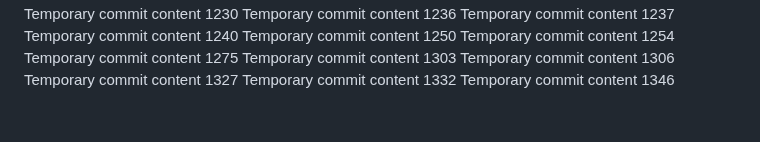
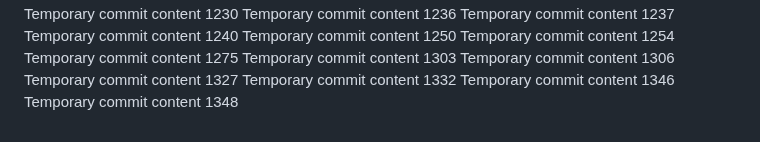
Before and after one commit to andreolf/upgraded-dollop, a Markdown page: report.md, the part around the change. Drawn GitHub-style.

```diff
--- a/report.md
+++ b/report.md
@@ -118,3 +118,4 @@ Temporary commit content 1306
 Temporary commit content 1327
 Temporary commit content 1332
 Temporary commit content 1346
+Temporary commit content 1348
```
